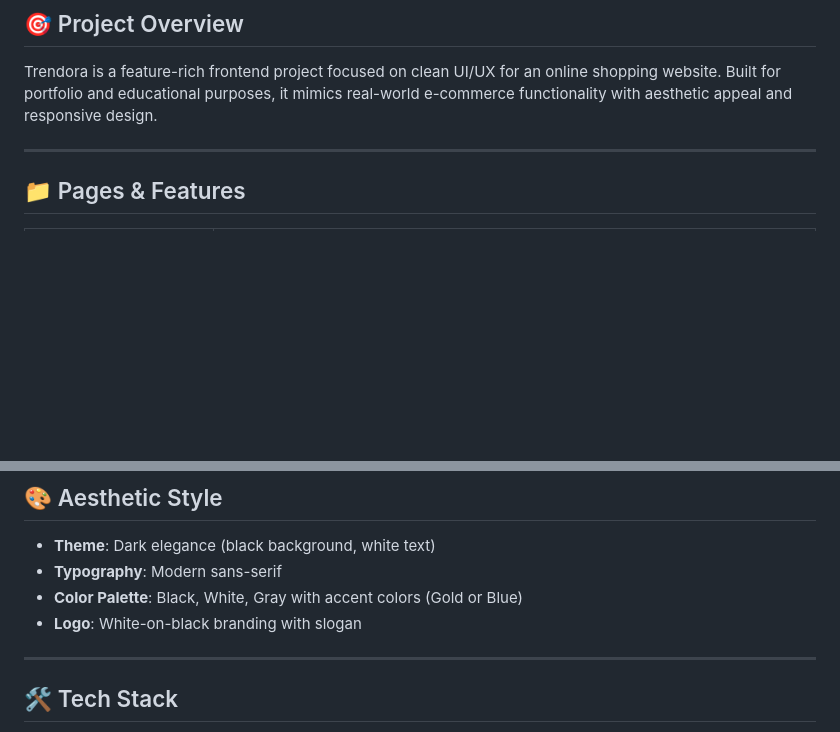
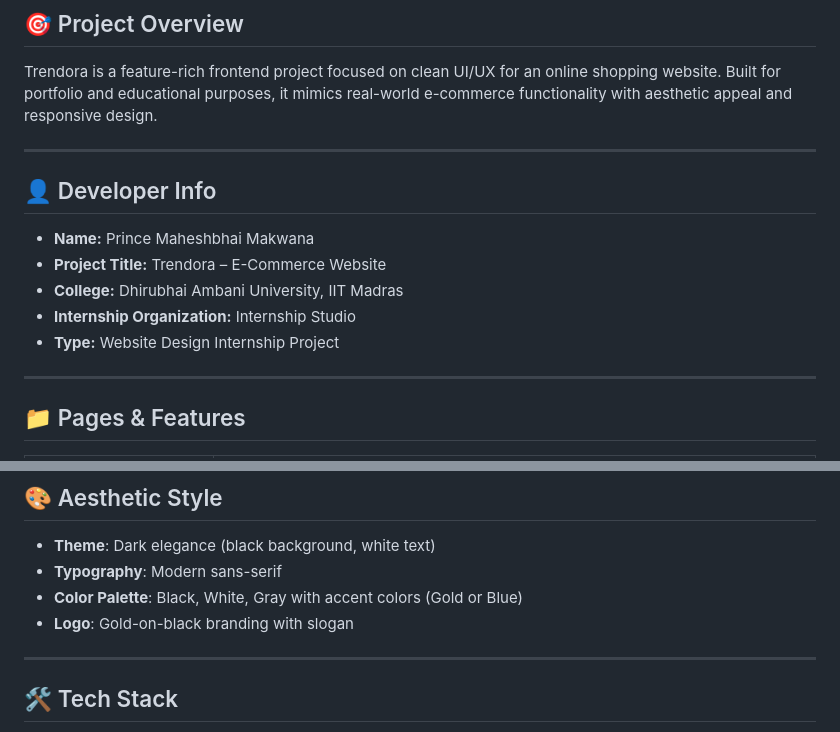
Before and after one commit to Prince-pm/Trendora, a Markdown page: README.md, 2 parts joined by grey strips. GitHub-like rendering; blank space fills up the shorter version.

```diff
--- a/README.md
+++ b/README.md
@@ -9,6 +9,16 @@ Welcome to **Trendora** — a modern, visually stunning e-commerce website desig
 ## 🎯 Project Overview
 
 Trendora is a feature-rich frontend project focused on clean UI/UX for an online shopping website. Built for portfolio and educational purposes, it mimics real-world e-commerce functionality with aesthetic appeal and responsive design.
+
+---
+
+## 👤 Developer Info
+
+- **Name:** Prince Maheshbhai Makwana
+- **Project Title:** Trendora – E-Commerce Website
+- **College:** Dhirubhai Ambani University, IIT Madras
+- **Internship Organization:** Internship Studio
+- **Type:** Website Design Internship Project
 
 ---
 
@@ -34,7 +44,7 @@ Trendora is a feature-rich frontend project focused on clean UI/UX for an online
 - **Theme**: Dark elegance (black background, white text)
 - **Typography**: Modern sans-serif
 - **Color Palette**: Black, White, Gray with accent colors (Gold or Blue)
-- **Logo**: White-on-black branding with slogan
+- **Logo**: Gold-on-black branding with slogan
 
 ---
 
```
